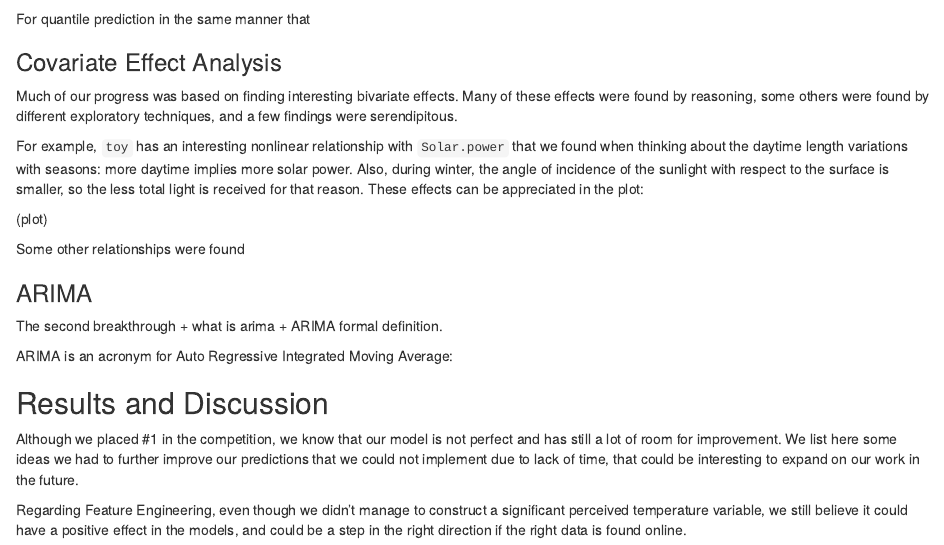
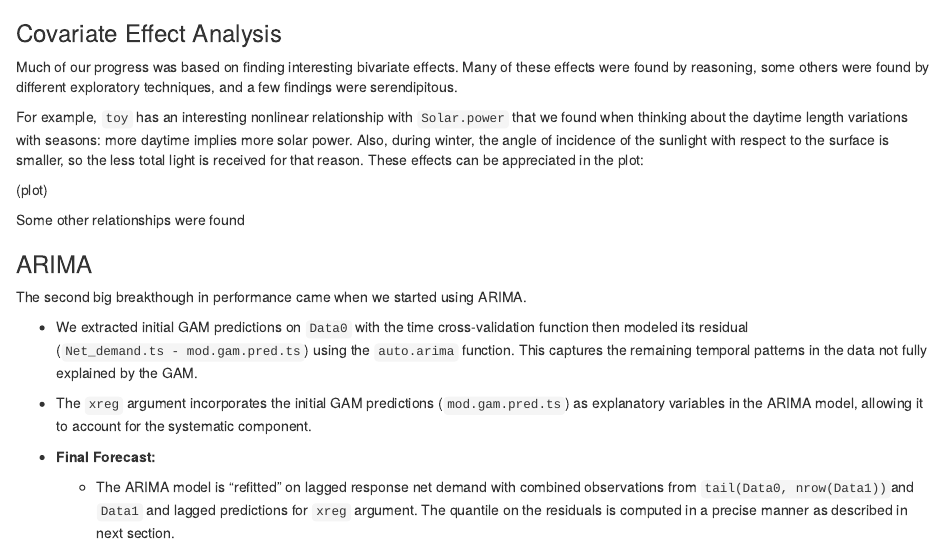
Before and after one commit to Gklajer/Net-Load-Forecasting, an R Markdown document (rapport.Rmd): the page in a window 1100 px wide, from 5720 px down before the commit and from 5560 px down after it. Rendered offline with R 4.5, knitr and Pandoc, with nearby package versions; some code elsewhere in the file could not run offline.

Commit message:
Continue writting the report

```diff
--- a/rapport.Rmd
+++ b/rapport.Rmd
@@ -176,5 +174,3 @@ eq <- Net_demand ~ s(Time, k=3, bs='cr') + s(toy,k=30, bs='cc') +
-For quantile prediction in the same manner that
-
 ### Covariate Effect Analysis
 
 Much of our progress was based on finding interesting bivariate effects. Many of these effects were found by reasoning, some others were found by different exploratory techniques, and a few findings were serendipitous.
@@ -185,11 +181,14 @@ For example, `toy` has an interesting nonlinear relationship with `Solar.power`
 
 Some other relationships were found
 
-
-
 ### ARIMA
 
-The second breakthrough + what is arima + ARIMA formal definition.
+The second big breakthough in performance came when we started using ARIMA.
 
-ARIMA is an acronym for Auto Regressive Integrated Moving Average:
+-   We extracted initial GAM predictions on `Data0` with the time cross-validation function then modeled its residual (`Net_demand.ts - mod.gam.pred.ts`) using the `auto.arima` function. This captures the remaining temporal patterns in the data not fully explained by the GAM.
 
+-   The `xreg` argument incorporates the initial GAM predictions (`mod.gam.pred.ts`) as explanatory variables in the ARIMA model, allowing it to account for the systematic component.
+
+-   **Final Forecast:**
+
+    -   The ARIMA model is "refitted" on lagged response net demand with combined observations from `tail(Data0, nrow(Data1))`and `Data1` and lagged predictions for `xreg` argument. The quantile on the residuals is computed in a precise manner as described in next section.
```
Also changed, not shown: rapport.Rmd (12 more changed lines).
